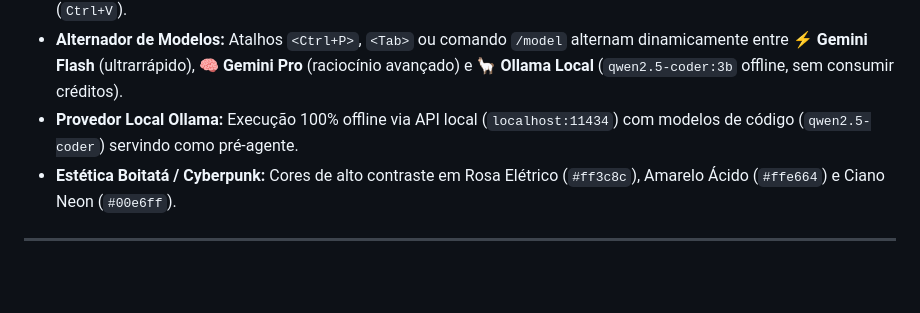
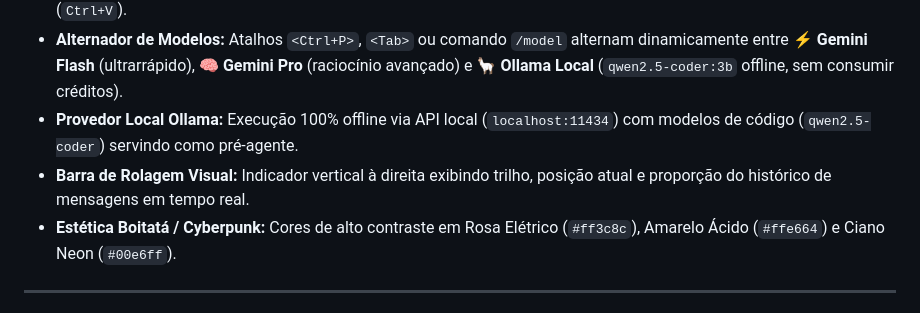
Before and after one commit to lumenpink/tuitata, a Markdown page: README.md, the part around the change. Drawn GitHub-style; blank space fills up the shorter version.

Commit message:
docs(ui): documentar indicador visual de scrollbar a direita (#9)

```diff
--- a/README.md
+++ b/README.md
@@ -14,6 +14,7 @@ O **Tuitatá** (`tt` / `tuitata`) é um cliente de terminal interativo para inte
 - **Cópia Rápida de Código:** Atalho `<Alt+Y>` copia o último bloco de código para a área de transferência do sistema (`Ctrl+V`).
 - **Alternador de Modelos:** Atalhos `<Ctrl+P>`, `<Tab>` ou comando `/model` alternam dinamicamente entre **⚡ Gemini Flash** (ultrarrápido), **🧠 Gemini Pro** (raciocínio avançado) e **🦙 Ollama Local** (`qwen2.5-coder:3b` offline, sem consumir créditos).
 - **Provedor Local Ollama:** Execução 100% offline via API local (`localhost:11434`) com modelos de código (`qwen2.5-coder`) servindo como pré-agente.
+- **Barra de Rolagem Visual:** Indicador vertical à direita exibindo trilho, posição atual e proporção do histórico de mensagens em tempo real.
 - **Estética Boitatá / Cyberpunk:** Cores de alto contraste em Rosa Elétrico (`#ff3c8c`), Amarelo Ácido (`#ffe664`) e Ciano Neon (`#00e6ff`).
 
 ---
```
